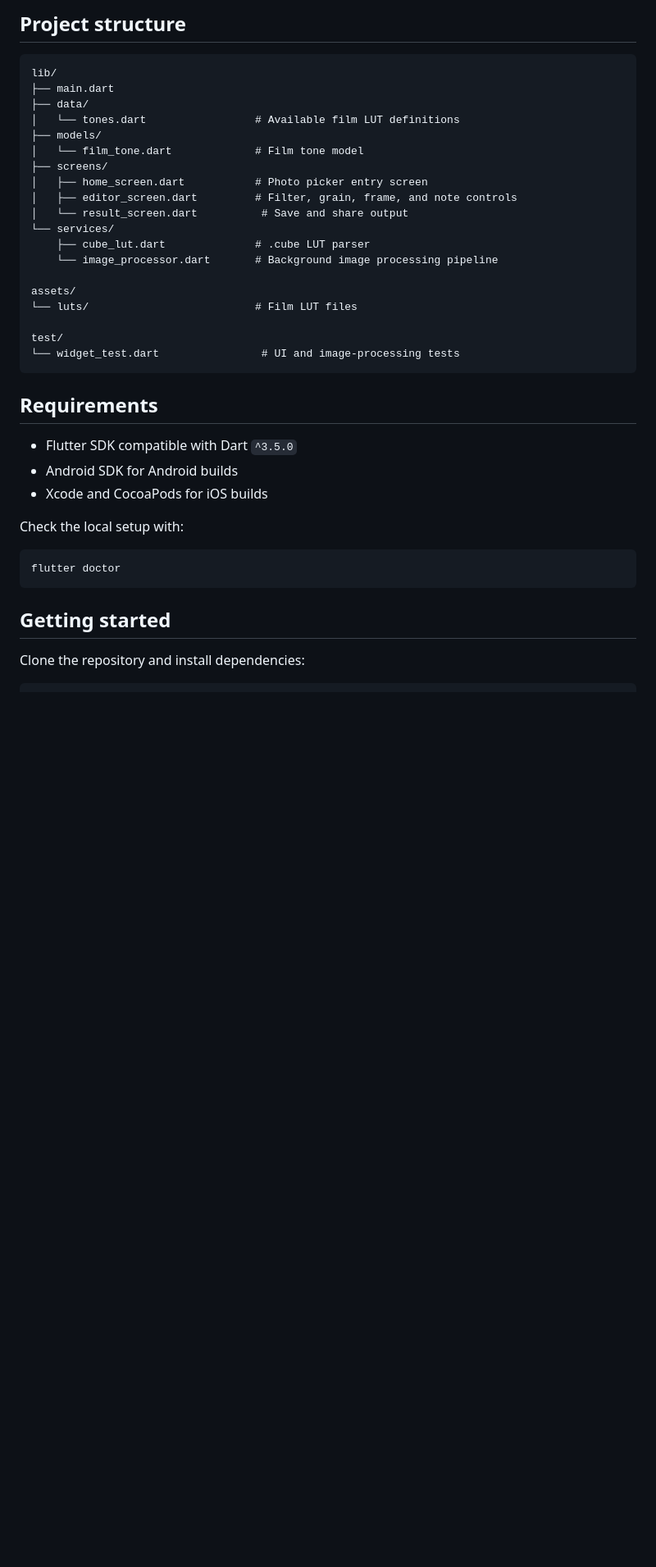
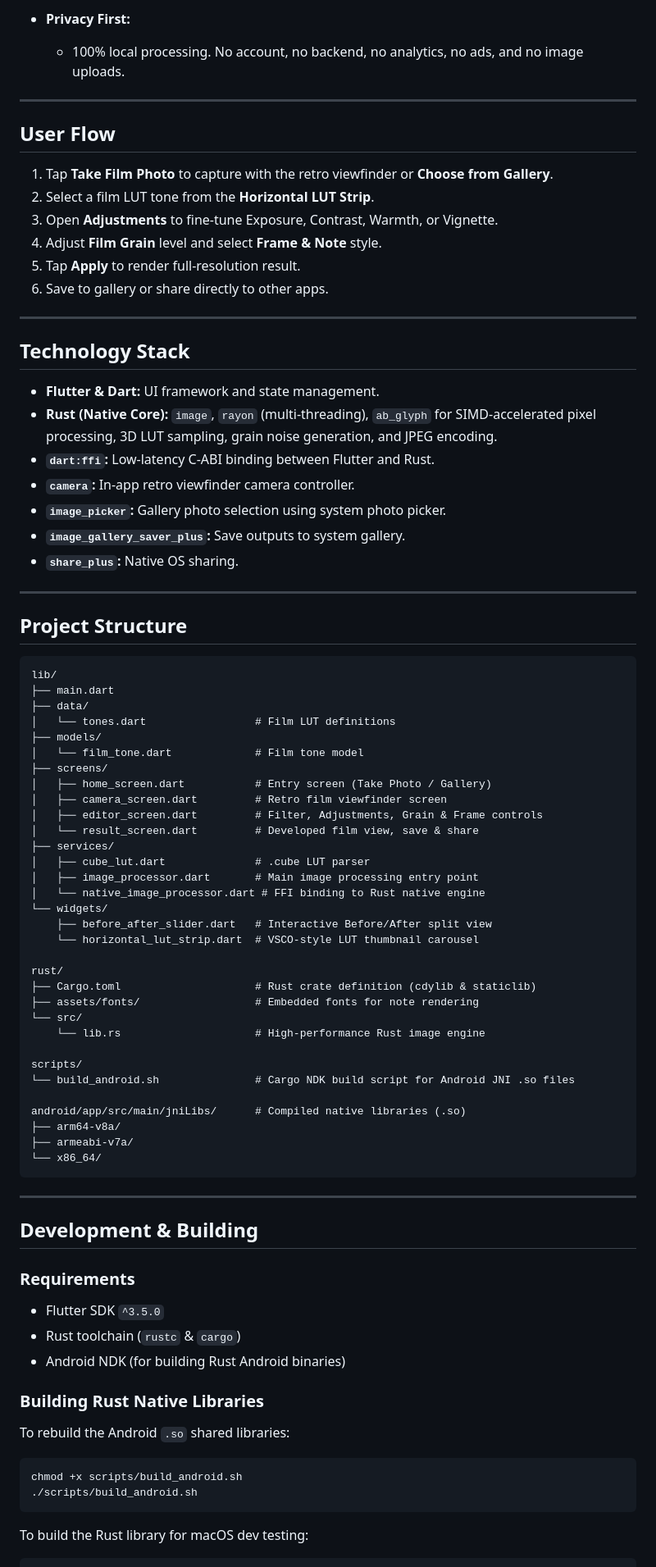
Before and after one commit to tavanquangkk/utsurikomi, a Markdown page: README.md, the part around one of its changes. Shown at 82% size. Rendered like a GitHub page; blank space fills up the shorter version.

````diff
--- a/README.md
+++ b/README.md
@@ -64,42 +57,88 @@ Privacy policy:
 
-## Project structure
+- **Privacy First:**
+  - 100% local processing. No account, no backend, no analytics, no ads, and no image uploads.
+
+---
+
+## User Flow
+
+1. Tap **Take Film Photo** to capture with the retro viewfinder or **Choose from Gallery**.
+2. Select a film LUT tone from the **Horizontal LUT Strip**.
+3. Open **Adjustments** to fine-tune Exposure, Contrast, Warmth, or Vignette.
+4. Adjust **Film Grain** level and select **Frame & Note** style.
+5. Tap **Apply** to render full-resolution result.
+6. Save to gallery or share directly to other apps.
+
+---
+
+## Technology Stack
+
+- **Flutter & Dart:** UI framework and state management.
+- **Rust (Native Core):** `image`, `rayon` (multi-threading), `ab_glyph` for SIMD-accelerated pixel processing, 3D LUT sampling, grain noise generation, and JPEG encoding.
+- **`dart:ffi`:** Low-latency C-ABI binding between Flutter and Rust.
+- **`camera`:** In-app retro viewfinder camera controller.
+- **`image_picker`:** Gallery photo selection using system photo picker.
+- **`image_gallery_saver_plus`:** Save outputs to system gallery.
+- **`share_plus`:** Native OS sharing.
+
+---
+
+## Project Structure
 
 ```text
 lib/
 ├── main.dart
 ├── data/
-│   └── tones.dart                 # Available film LUT definitions
+│   └── tones.dart                 # Film LUT definitions
 ├── models/
 │   └── film_tone.dart             # Film tone model
 ├── screens/
-│   ├── home_screen.dart           # Photo picker entry screen
-│   ├── editor_screen.dart         # Filter, grain, frame, and note controls
-│   └── result_screen.dart          # Save and share output
-└── services/
-    ├── cube_lut.dart              # .cube LUT parser
-    └── image_processor.dart       # Background image processing pipeline
+│   ├── home_screen.dart           # Entry screen (Take Photo / Gallery)
+│   ├── camera_screen.dart         # Retro film viewfinder screen
+│   ├── editor_screen.dart         # Filter, Adjustments, Grain & Frame controls
+│   └── result_screen.dart         # Developed film view, save & share
+├── services/
+│   ├── cube_lut.dart              # .cube LUT parser
+│   ├── image_processor.dart       # Main image processing entry point
+│   └── native_image_processor.dart # FFI binding to Rust native engine
+└── widgets/
+    ├── before_after_slider.dart   # Interactive Before/After split view
+    └── horizontal_lut_strip.dart  # VSCO-style LUT thumbnail carousel
 
-assets/
-└── luts/                          # Film LUT files
+rust/
+├── Cargo.toml                     # Rust crate definition (cdylib & staticlib)
+├── assets/fonts/                  # Embedded fonts for note rendering
+└── src/
+    └── lib.rs                     # High-performance Rust image engine
 
-test/
-└── widget_test.dart                # UI and image-processing tests
+scripts/
+└── build_android.sh               # Cargo NDK build script for Android JNI .so files
+
+android/app/src/main/jniLibs/      # Compiled native libraries (.so)
+├── arm64-v8a/
+├── armeabi-v7a/
+└── x86_64/
 ```
 
-## Requirements
+---
 
-- Flutter SDK compatible with Dart `^3.5.0`
-- Android SDK for Android builds
-- Xcode and CocoaPods for iOS builds
+## Development & Building
 
-Check the local setup with:
+### Requirements
+
+- Flutter SDK `^3.5.0`
+- Rust toolchain (`rustc` & `cargo`)
+- Android NDK (for building Rust Android binaries)
+
+### Building Rust Native Libraries
+
+To rebuild the Android `.so` shared libraries:
 
 ```bash
-flutter doctor
+chmod +x scripts/build_android.sh
+./scripts/build_android.sh
 ```
 
-## Getting started
-
-Clone the repository and install dependencies:
+To build the Rust library for macOS dev testing:
 
 ```bash
````
Also changed, not shown: other parts of README.md (+62 -96 lines).
